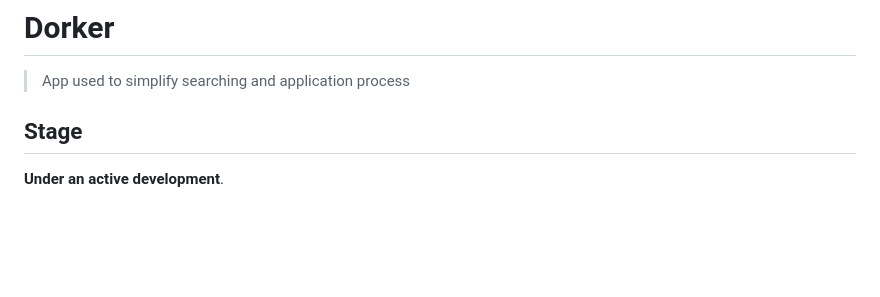
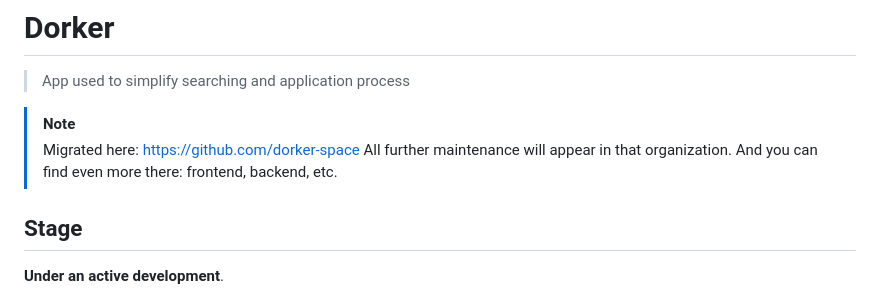
Before and after one commit to Developer-dreamer/dorker, a Markdown page: README.md, the part around the change. Rendered like a GitHub page; blank space fills up the shorter version.

Commit message:
Update README.md
Signed-off-by: Serafym Podolyanchuk <70523937+Developer-dreamer@users.noreply.github.com>

```diff
--- a/README.md
+++ b/README.md
@@ -1,5 +1,10 @@
 # Dorker
 > App used to simplify searching and application process
+
+> [!NOTE]
+> Migrated here: https://github.com/dorker-space
+> All further maintenance will appear in that organization.
+> And you can find even more there: frontend, backend, etc.
 
 ## Stage
 **Under an active development**.
```
